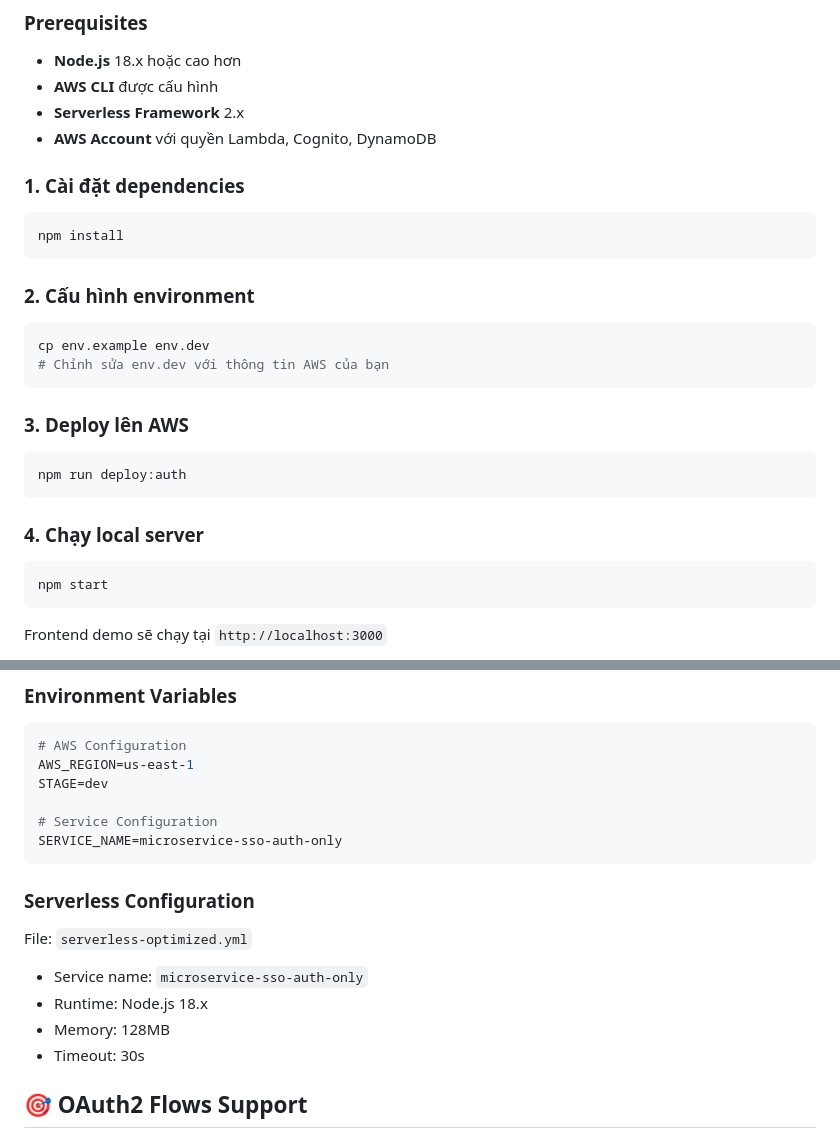
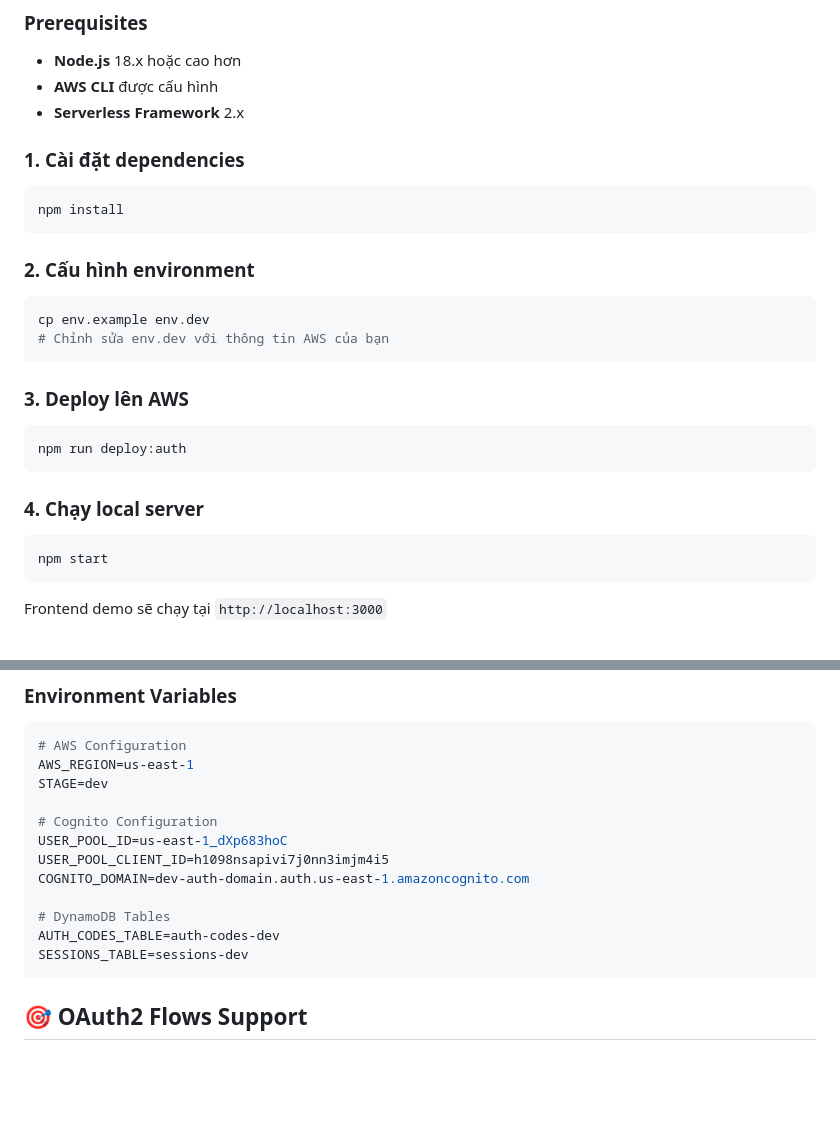
Before and after one commit to lequang123123/DemoMicroserviceSSo, a Markdown page: README.md, 2 parts joined by grey strips. GitHub-like rendering; blank space fills up the shorter version.

````diff
--- a/README.md
+++ b/README.md
@@ -59,29 +140,24 @@ Microservice authentication và user management system sử dụng **AWS Lambda*
 - **Node.js** 18.x hoặc cao hơn
 - **AWS CLI** được cấu hình
 - **Serverless Framework** 2.x
-- **AWS Account** với quyền Lambda, Cognito, DynamoDB
 
 ### 1. Cài đặt dependencies
-
 ```bash
 npm install
 ```
 
 ### 2. Cấu hình environment
-
 ```bash
 cp env.example env.dev
 # Chỉnh sửa env.dev với thông tin AWS của bạn
 ```
 
 ### 3. Deploy lên AWS
-
 ```bash
 npm run deploy:auth
 ```
 
 ### 4. Chạy local server
-
 ```bash
 npm start
 ```
@@ -130,16 +207,15 @@ DELETE /users/{id}              # Delete user (admin only)
 AWS_REGION=us-east-1
 STAGE=dev
 
-# Service Configuration
-SERVICE_NAME=microservice-sso-auth-only
+# Cognito Configuration
+USER_POOL_ID=us-east-1_dXp683hoC
+USER_POOL_CLIENT_ID=h1098nsapivi7j0nn3imjm4i5
+COGNITO_DOMAIN=dev-auth-domain.auth.us-east-1.amazoncognito.com
+
+# DynamoDB Tables
+AUTH_CODES_TABLE=auth-codes-dev
+SESSIONS_TABLE=sessions-dev
 ```
-
-### Serverless Configuration
-File: `serverless-optimized.yml`
-- Service name: `microservice-sso-auth-only`
-- Runtime: Node.js 18.x
-- Memory: 128MB
-- Timeout: 30s
 
 ## 🎯 OAuth2 Flows Support
 
````
Also changed, not shown: other parts of README.md (+148 -100 lines).
